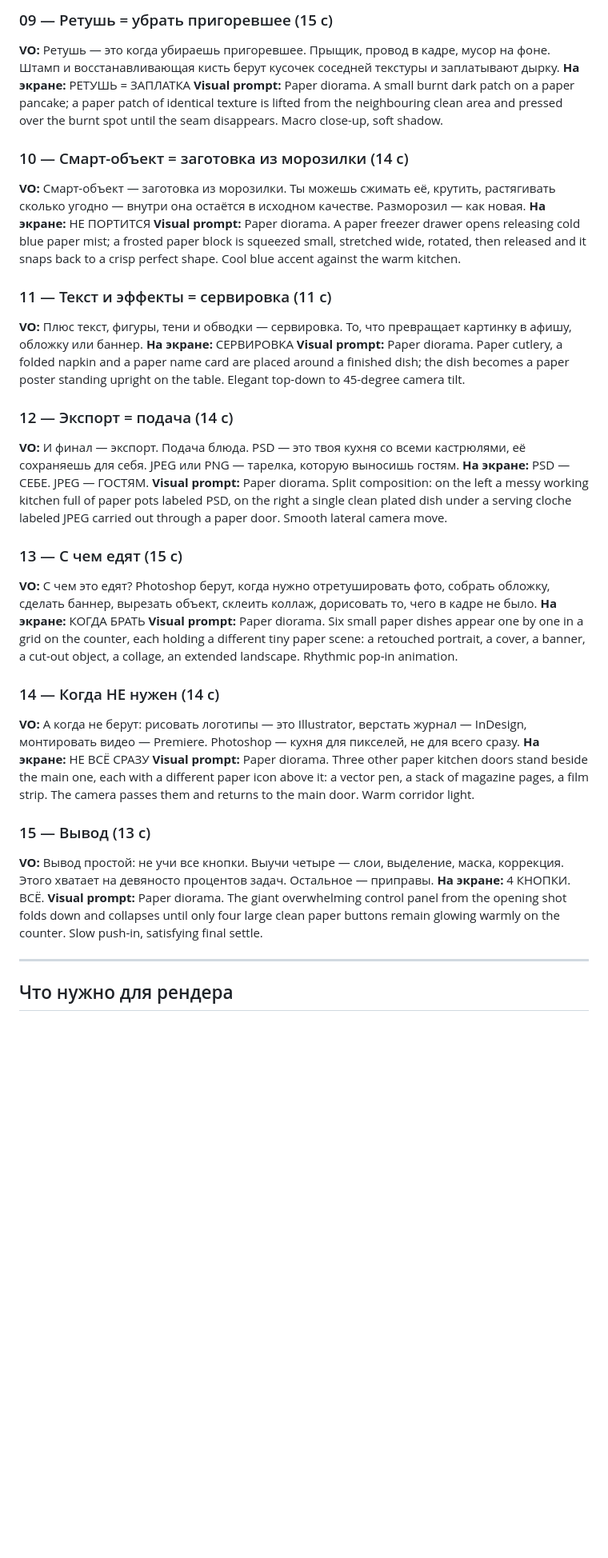
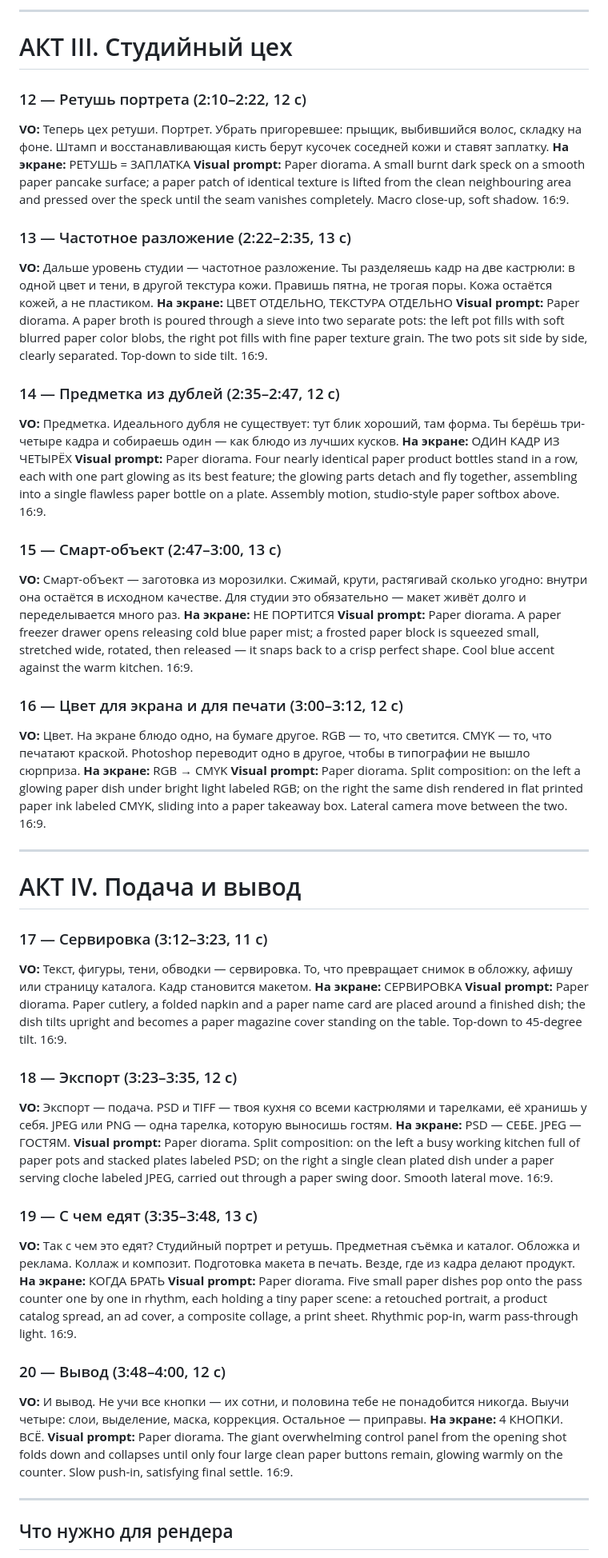
Before and after one commit to neverdeadsd-sketch/tg-bot, a Markdown page: video/photoshop-explainer-script.md, the part around one of its changes. Shown at 80% size. Drawn GitHub-style; blank space fills up the shorter version.

```diff
--- a/video/photoshop-explainer-script.md
+++ b/video/photoshop-explainer-script.md
@@ -76,38 +109,56 @@
 
-### 09 — Ретушь = убрать пригоревшее (15 с)
-**VO:** Ретушь — это когда убираешь пригоревшее. Прыщик, провод в кадре, мусор на фоне. Штамп и восстанавливающая кисть берут кусочек соседней текстуры и заплатывают дырку.
+---
+
+# АКТ III. Студийный цех
+
+### 12 — Ретушь портрета (2:10–2:22, 12 с)
+**VO:** Теперь цех ретуши. Портрет. Убрать пригоревшее: прыщик, выбившийся волос, складку на фоне. Штамп и восстанавливающая кисть берут кусочек соседней кожи и ставят заплатку.
 **На экране:** РЕТУШЬ = ЗАПЛАТКА
-**Visual prompt:** Paper diorama. A small burnt dark patch on a paper pancake; a paper patch of identical texture is lifted from the neighbouring clean area and pressed over the burnt spot until the seam disappears. Macro close-up, soft shadow.
+**Visual prompt:** Paper diorama. A small burnt dark speck on a smooth paper pancake surface; a paper patch of identical texture is lifted from the clean neighbouring area and pressed over the speck until the seam vanishes completely. Macro close-up, soft shadow. 16:9.
 
-### 10 — Смарт-объект = заготовка из морозилки (14 с)
-**VO:** Смарт-объект — заготовка из морозилки. Ты можешь сжимать её, крутить, растягивать сколько угодно — внутри она остаётся в исходном качестве. Разморозил — как новая.
+### 13 — Частотное разложение (2:22–2:35, 13 с)
+**VO:** Дальше уровень студии — частотное разложение. Ты разделяешь кадр на две кастрюли: в одной цвет и тени, в другой текстура кожи. Правишь пятна, не трогая поры. Кожа остаётся кожей, а не пластиком.
+**На экране:** ЦВЕТ ОТДЕЛЬНО, ТЕКСТУРА ОТДЕЛЬНО
+**Visual prompt:** Paper diorama. A paper broth is poured through a sieve into two separate pots: the left pot fills with soft blurred paper color blobs, the right pot fills with fine paper texture grain. The two pots sit side by side, clearly separated. Top-down to side tilt. 16:9.
+
+### 14 — Предметка из дублей (2:35–2:47, 12 с)
+**VO:** Предметка. Идеального дубля не существует: тут блик хороший, там форма. Ты берёшь три-четыре кадра и собираешь один — как блюдо из лучших кусков.
+**На экране:** ОДИН КАДР ИЗ ЧЕТЫРЁХ
+**Visual prompt:** Paper diorama. Four nearly identical paper product bottles stand in a row, each with one part glowing as its best feature; the glowing parts detach and fly together, assembling into a single flawless paper bottle on a plate. Assembly motion, studio-style paper softbox above. 16:9.
+
+### 15 — Смарт-объект (2:47–3:00, 13 с)
+**VO:** Смарт-объект — заготовка из морозилки. Сжимай, крути, растягивай сколько угодно: внутри она остаётся в исходном качестве. Для студии это обязательно — макет живёт долго и переделывается много раз.
 **На экране:** НЕ ПОРТИТСЯ
-**Visual prompt:** Paper diorama. A paper freezer drawer opens releasing cold blue paper mist; a frosted paper block is squeezed small, stretched wide, rotated, then released and it snaps back to a crisp perfect shape. Cool blue accent against the warm kitchen.
+**Visual prompt:** Paper diorama. A paper freezer drawer opens releasing cold blue paper mist; a frosted paper block is squeezed small, stretched wide, rotated, then released — it snaps back to a crisp perfect shape. Cool blue accent against the warm kitchen. 16:9.
 
-### 11 — Текст и эффекты = сервировка (11 с)
-**VO:** Плюс текст, фигуры, тени и обводки — сервировка. То, что превращает картинку в афишу, обложку или баннер.
+### 16 — Цвет для экрана и для печати (3:00–3:12, 12 с)
+**VO:** Цвет. На экране блюдо одно, на бумаге другое. RGB — то, что светится. CMYK — то, что печатают краской. Photoshop переводит одно в другое, чтобы в типографии не вышло сюрприза.
+**На экране:** RGB → CMYK
+**Visual prompt:** Paper diorama. Split composition: on the left a glowing paper dish under bright light labeled RGB; on the right the same dish rendered in flat printed paper ink labeled CMYK, sliding into a paper takeaway box. Lateral camera move between the two. 16:9.
+
+---
+
+# АКТ IV. Подача и вывод
+
+### 17 — Сервировка (3:12–3:23, 11 с)
+**VO:** Текст, фигуры, тени, обводки — сервировка. То, что превращает снимок в обложку, афишу или страницу каталога. Кадр становится макетом.
 **На экране:** СЕРВИРОВКА
-**Visual prompt:** Paper diorama. Paper cutlery, a folded napkin and a paper name card are placed around a finished dish; the dish becomes a paper poster standing upright on the table. Elegant top-down to 45-degree camera tilt.
+**Visual prompt:** Paper diorama. Paper cutlery, a folded napkin and a paper name card are placed around a finished dish; the dish tilts upright and becomes a paper magazine cover standing on the table. Top-down to 45-degree tilt. 16:9.
 
-### 12 — Экспорт = подача (14 с)
-**VO:** И финал — экспорт. Подача блюда. PSD — это твоя кухня со всеми кастрюлями, её сохраняешь для себя. JPEG или PNG — тарелка, которую выносишь гостям.
+### 18 — Экспорт (3:23–3:35, 12 с)
+**VO:** Экспорт — подача. PSD и TIFF — твоя кухня со всеми кастрюлями и тарелками, её хранишь у себя. JPEG или PNG — одна тарелка, которую выносишь гостям.
 **На экране:** PSD — СЕБЕ. JPEG — ГОСТЯМ.
-**Visual prompt:** Paper diorama. Split composition: on the left a messy working kitchen full of paper pots labeled PSD, on the right a single clean plated dish under a serving cloche labeled JPEG carried out through a paper door. Smooth lateral camera move.
+**Visual prompt:** Paper diorama. Split composition: on the left a busy working kitchen full of paper pots and stacked plates labeled PSD; on the right a single clean plated dish under a paper serving cloche labeled JPEG, carried out through a paper swing door. Smooth lateral move. 16:9.
 
-### 13 — С чем едят (15 с)
-**VO:** С чем это едят? Photoshop берут, когда нужно отретушировать фото, собрать обложку, сделать баннер, вырезать объект, склеить коллаж, дорисовать то, чего в кадре не было.
+### 19 — С чем едят (3:35–3:48, 13 с)
+**VO:** Так с чем это едят? Студийный портрет и ретушь. Предметная съёмка и каталог. Обложка и реклама. Коллаж и композит. Подготовка макета в печать. Везде, где из кадра делают продукт.
 **На экране:** КОГДА БРАТЬ
-**Visual prompt:** Paper diorama. Six small paper dishes appear one by one in a grid on the counter, each holding a different tiny paper scene: a retouched portrait, a cover, a banner, a cut-out object, a collage, an extended landscape. Rhythmic pop-in animation.
+**Visual prompt:** Paper diorama. Five small paper dishes pop onto the pass counter one by one in rhythm, each holding a tiny paper scene: a retouched portrait, a product catalog spread, an ad cover, a composite collage, a print sheet. Rhythmic pop-in, warm pass-through light. 16:9.
 
-### 14 — Когда НЕ нужен (14 с)
-**VO:** А когда не берут: рисовать логотипы — это Illustrator, верстать журнал — InDesign, монтировать видео — Premiere. Photoshop — кухня для пикселей, не для всего сразу.
-**На экране:** НЕ ВСЁ СРАЗУ
-**Visual prompt:** Paper diorama. Three other paper kitchen doors stand beside the main one, each with a different paper icon above it: a vector pen, a stack of magazine pages, a film strip. The camera passes them and returns to the main door. Warm corridor light.
-
-### 15 — Вывод (13 с)
-**VO:** Вывод простой: не учи все кнопки. Выучи четыре — слои, выделение, маска, коррекция. Этого хватает на девяносто процентов задач. Остальное — приправы.
+### 20 — Вывод (3:48–4:00, 12 с)
+**VO:** И вывод. Не учи все кнопки — их сотни, и половина тебе не понадобится никогда. Выучи четыре: слои, выделение, маска, коррекция. Остальное — приправы.
 **На экране:** 4 КНОПКИ. ВСЁ.
-**Visual prompt:** Paper diorama. The giant overwhelming control panel from the opening shot folds down and collapses until only four large clean paper buttons remain glowing warmly on the counter. Slow push-in, satisfying final settle.
+**Visual prompt:** Paper diorama. The giant overwhelming control panel from the opening shot folds down and collapses until only four large clean paper buttons remain, glowing warmly on the counter. Slow push-in, satisfying final settle. 16:9.
 
 ---
 
```
Also changed, not shown: other parts of video/photoshop-explainer-script.md (+75 -42 lines).
